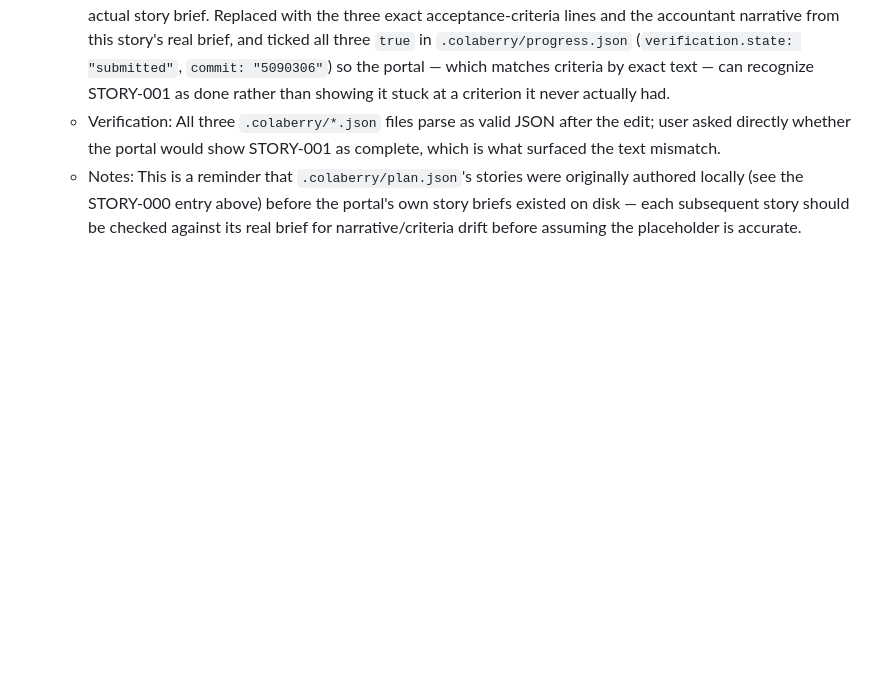
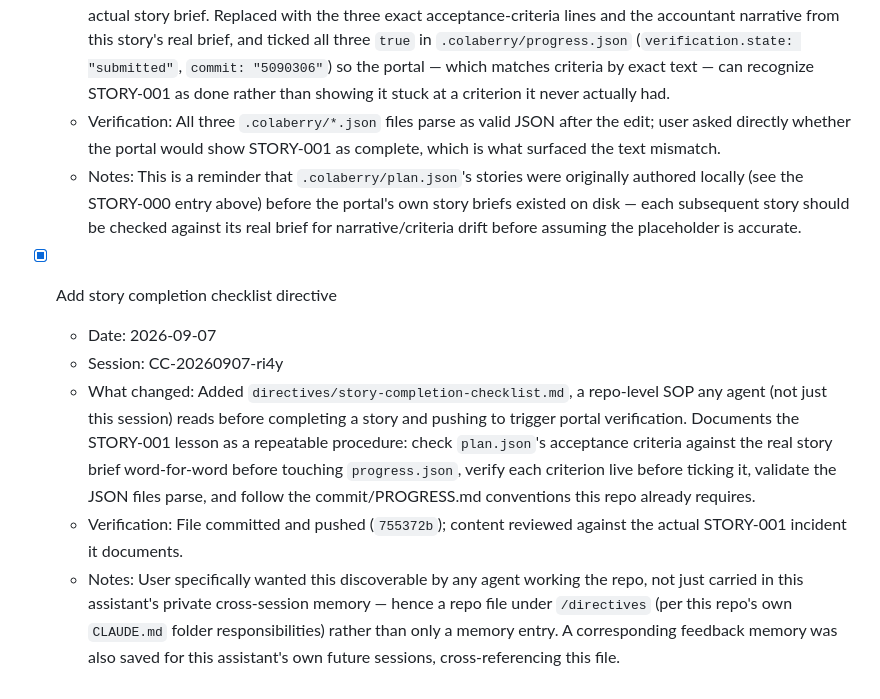
Before and after one commit to baidhani/Ledgerly-Smart-Accounting, a Markdown page: PROGRESS.md, the part around the change. Drawn GitHub-style; blank space fills up the shorter version.

Commit message:
PROGRESS.md: log the story completion checklist directive

```diff
--- a/PROGRESS.md
+++ b/PROGRESS.md
@@ -27,3 +27,10 @@
   - What changed: `.colaberry/plan.json`'s STORY-001 entry still carried a placeholder single criterion and the wrong narrative role ("business manager") left over from the earlier Command Center scaffolding, not the actual story brief. Replaced with the three exact acceptance-criteria lines and the accountant narrative from this story's real brief, and ticked all three `true` in `.colaberry/progress.json` (`verification.state: "submitted"`, `commit: "5090306"`) so the portal — which matches criteria by exact text — can recognize STORY-001 as done rather than showing it stuck at a criterion it never actually had.
   - Verification: All three `.colaberry/*.json` files parse as valid JSON after the edit; user asked directly whether the portal would show STORY-001 as complete, which is what surfaced the text mismatch.
   - Notes: This is a reminder that `.colaberry/plan.json`'s stories were originally authored locally (see the STORY-000 entry above) before the portal's own story briefs existed on disk — each subsequent story should be checked against its real brief for narrative/criteria drift before assuming the placeholder is accurate.
+
+- [x] Add story completion checklist directive
+  - Date: 2026-09-07
+  - Session: CC-20260907-ri4y
+  - What changed: Added `directives/story-completion-checklist.md`, a repo-level SOP any agent (not just this session) reads before completing a story and pushing to trigger portal verification. Documents the STORY-001 lesson as a repeatable procedure: check `plan.json`'s acceptance criteria against the real story brief word-for-word before touching `progress.json`, verify each criterion live before ticking it, validate the JSON files parse, and follow the commit/PROGRESS.md conventions this repo already requires.
+  - Verification: File committed and pushed (`755372b`); content reviewed against the actual STORY-001 incident it documents.
+  - Notes: User specifically wanted this discoverable by any agent working the repo, not just carried in this assistant's private cross-session memory — hence a repo file under `/directives` (per this repo's own `CLAUDE.md` folder responsibilities) rather than only a memory entry. A corresponding feedback memory was also saved for this assistant's own future sessions, cross-referencing this file.
```
